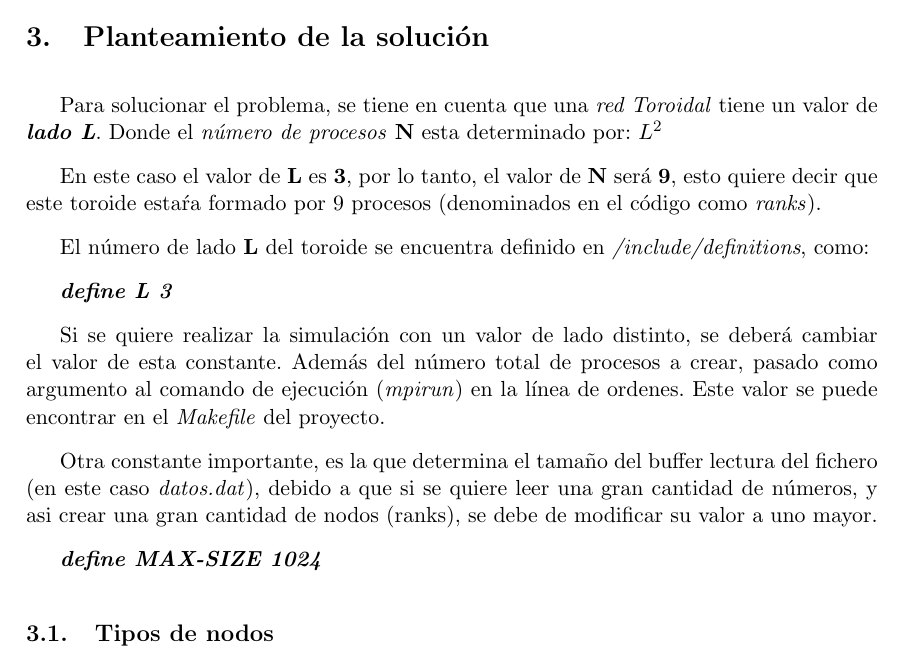
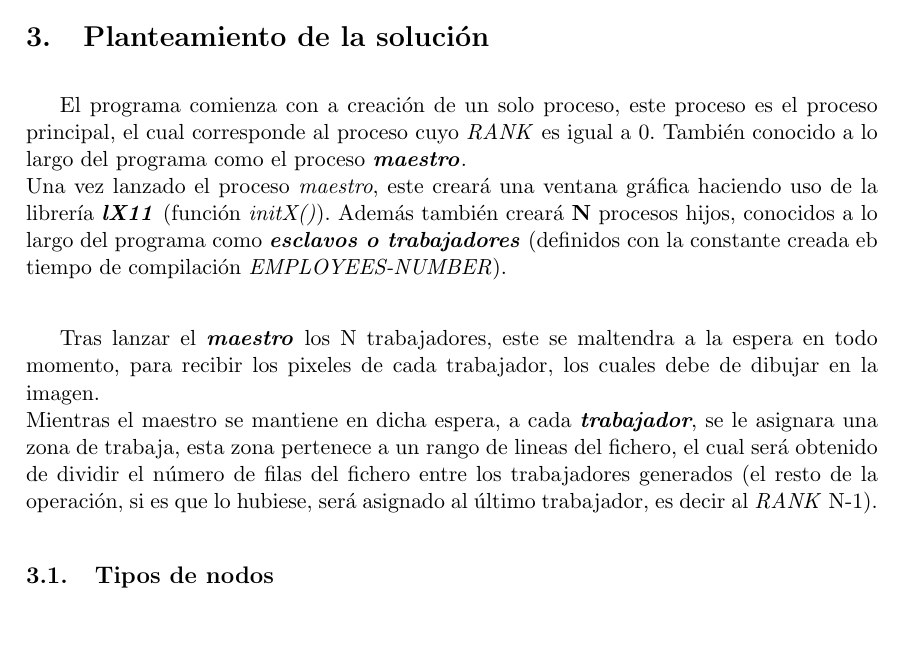
Before and after one commit to dcamunas/GraphicsRendering, a LaTeX document (doc/Memoria.tex): part of page 5 of 19, cut so that both start at the same text. Compiled offline with pdfLaTeX.

```diff
--- a/doc/Memoria.tex
+++ b/doc/Memoria.tex
@@ -266,20 +266,12 @@
 
 
 \section{Planteamiento de la solución}
-Para solucionar el problema, se tiene en cuenta que una \textit{red Toroidal} tiene un valor de \textit{\textbf{lado L}}.
-Donde el \textit{número de procesos} \textbf{N} esta determinado por: \textbf{$L^{2}$}
+El programa comienza con a creación de un solo proceso, este proceso es el proceso principal, el cual corresponde al proceso cuyo \textit{RANK} es igual a 0. También conocido a lo largo del programa como el proceso \textbf{\textit{maestro}}.\\
+Una vez lanzado el proceso \textit{maestro}, este creará una ventana gráfica haciendo uso de la librería \textit{\textbf{lX11}} (función \textit{initX()}). Además también creará \textbf{N} procesos hijos, conocidos a lo largo del programa como \textit{\textbf{esclavos o trabajadores}} (definidos con la constante creada eb tiempo de compilación \textit{EMPLOYEES-NUMBER}).\\
 
-En este caso el valor de \textbf{L} es \textbf{3}, por lo tanto, el valor de \textbf{N} será \textbf{9}, esto quiere decir que este toroide estaŕa formado por 9 procesos (denominados en el código como \textit{ranks}).
+Tras lanzar el \textit{\textbf{maestro}} los N trabajadores, este se maltendra a la espera en todo momento, para recibir los pixeles de cada trabajador, los cuales debe de dibujar en la imagen.\\
+Mientras el maestro se mantiene en dicha espera, a cada \textit{\textbf{trabajador}}, se le asignara una zona de trabaja, esta zona pertenece a un rango de lineas del fichero, el cual será obtenido de dividir el número de filas del fichero entre los trabajadores generados (el resto de la operación, si es que lo hubiese, será asignado al último trabajador, es decir al \textit{RANK} N-1).
 
-El número de lado \textbf{L} del toroide se encuentra definido en \textit{/include/definitions}, como:
-
-\textit{\textbf{define L 3}}
-
-Si se quiere realizar la simulación con un valor de lado distinto, se deberá cambiar el valor de esta constante. Además del número total de procesos a crear, pasado como argumento al comando de ejecución (\textit{mpirun}) en la línea de ordenes. Este valor se puede encontrar en el \textit{Makefile} del proyecto.
-
-Otra constante importante, es la que determina el tamaño del buffer lectura del fichero (en este caso \textit{datos.dat}), debido a que si se quiere leer una gran cantidad de números, y asi crear una gran cantidad de nodos (ranks), se debe de modificar su valor a uno mayor.
-
-\textit{\textbf{define MAX-SIZE 1024}}
 
 \subsection{Tipos de nodos}
 En este problema encontramos dos tipos de nodos: el \textbf{\textit{rank o nodo 0}} y los demás \textbf{\textit{nodos}}.
```
Also changed, not shown: Makefile, doc/Memoria.pdf, 5 other files.
